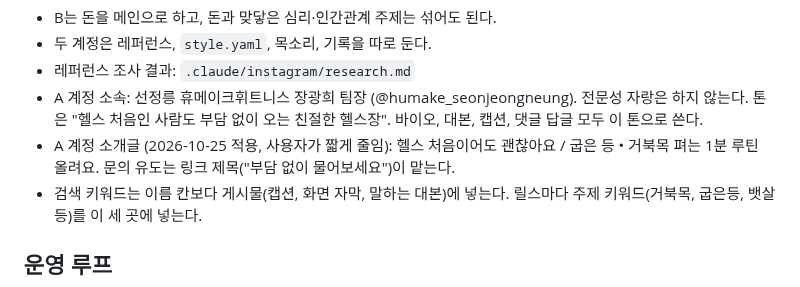
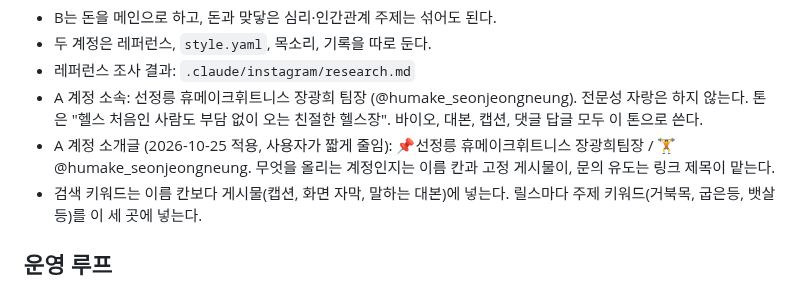
Before and after one commit to jhjh7507-sketch/My-newsletter-01, a Markdown page: .claude/instagram/strategy.md, the part around the change. GitHub-like rendering.

Commit message:
Correct recorded rehab account bio
Co-Authored-By: Claude Opus 5.5 <noreply@anthropic.com>
Claude-Session: https://claude.ai/code/session_01CgjfBVHD8gee81kdrcbLGr

```diff
--- a/.claude/instagram/strategy.md
+++ b/.claude/instagram/strategy.md
@@ -20,8 +20,8 @@
   전문성 자랑은 하지 않는다. 톤은 "헬스 처음인 사람도 부담 없이 오는 친절한
   헬스장". 바이오, 대본, 캡션, 댓글 답글 모두 이 톤으로 쓴다.
 - A 계정 소개글 (2026-10-25 적용, 사용자가 짧게 줄임):
-  헬스 처음이어도 괜찮아요 / 굽은 등 • 거북목 펴는 1분 루틴 올려요.
-  문의 유도는 링크 제목("부담 없이 물어보세요")이 맡는다.
+  📌선정릉 휴메이크휘트니스 장광희팀장 / 🏋️@humake_seonjeongneung.
+  무엇을 올리는 계정인지는 이름 칸과 고정 게시물이, 문의 유도는 링크 제목이 맡는다.
 - 검색 키워드는 이름 칸보다 게시물(캡션, 화면 자막, 말하는 대본)에 넣는다.
   릴스마다 주제 키워드(거북목, 굽은등, 뱃살 등)를 이 세 곳에 넣는다.
 
```
